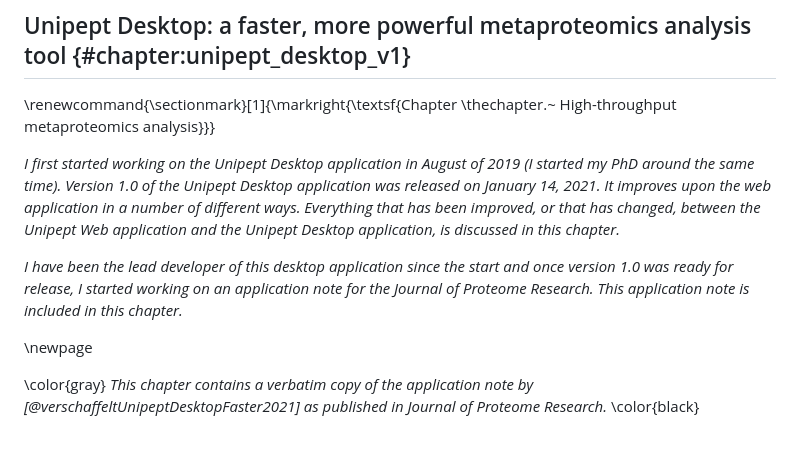
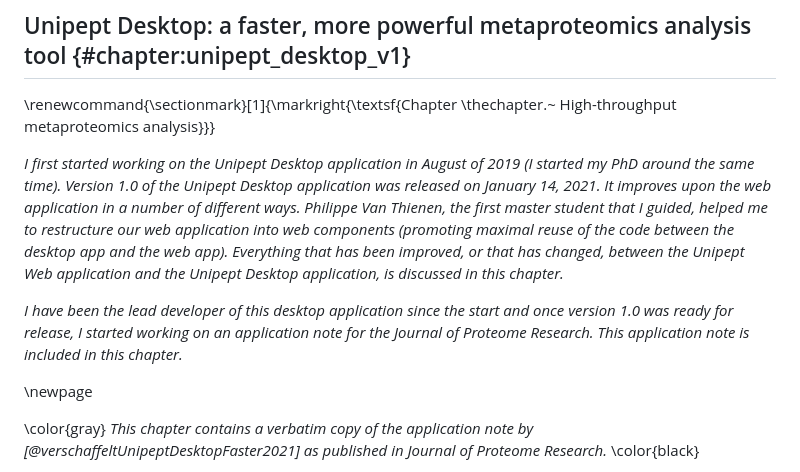
Before and after one commit to pverscha/phd_thesis, a Markdown page: 8-chapter_2_unipept_desktop_v1.md, the part around the change. GitHub-like rendering; blank space fills up the shorter version.

```diff
--- a/8-chapter_2_unipept_desktop_v1.md
+++ b/8-chapter_2_unipept_desktop_v1.md
@@ -5,9 +5,11 @@
 *I first started working on the Unipept Desktop application in August of 2019 (I started my PhD around the same time).
 Version 1.0 of the Unipept Desktop application was released on January 14, 2021.
 It improves upon the web application in a number of different ways.
+Philippe Van Thienen, the first master student that I guided, helped me to restructure our web application into web components (promoting maximal reuse of the code between the desktop app and the web app).
 Everything that has been improved, or that has changed, between the Unipept Web application and the Unipept Desktop application, is discussed in this chapter.*
 
-*I have been the lead developer of this desktop application since the start and once version 1.0 was ready for release, I started working on an application note for the Journal of Proteome Research. This application note is included in this chapter.*
+*I have been the lead developer of this desktop application since the start and once version 1.0 was ready for release, I started working on an application note for the Journal of Proteome Research.
+This application note is included in this chapter.*
 
 \newpage
 
```
Also changed, not shown: 9-chapter_3_unipept_desktop_v2.md (+8 -0 lines).
